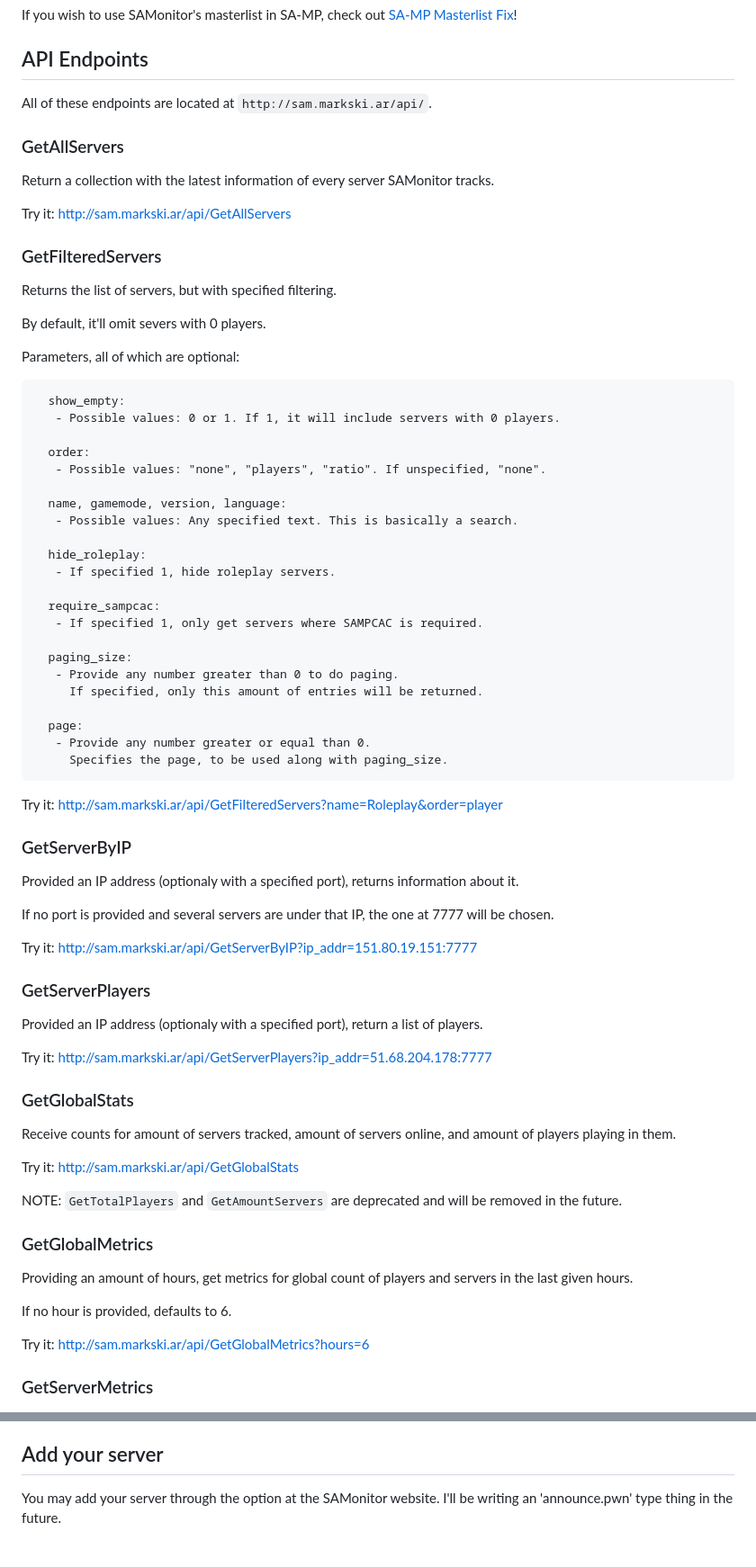
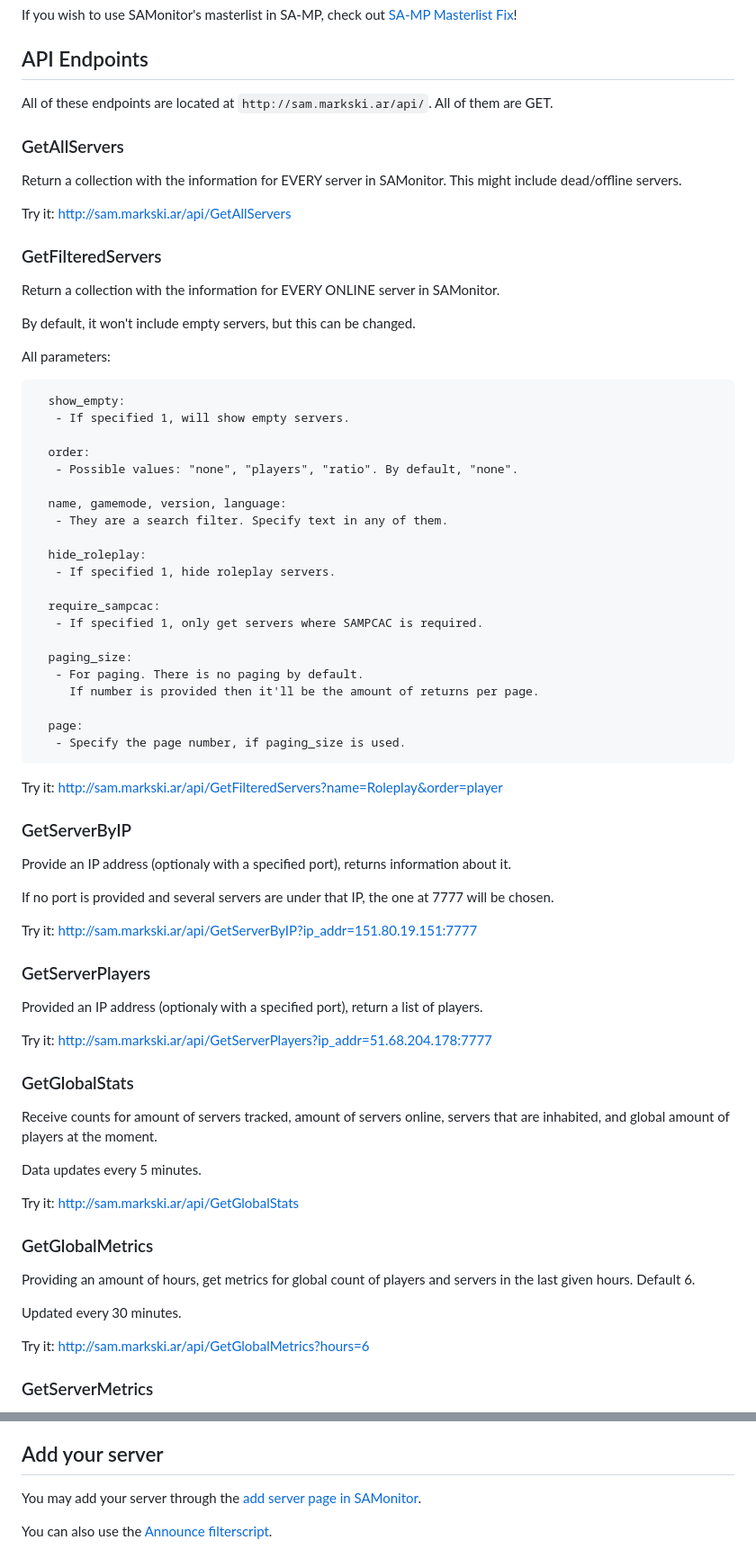
Before and after one commit to markski1/SAMonitor, a Markdown page: README.md, 2 parts joined by grey strips. Shown: that part at 90% size. Drawn GitHub-style.

Commit message:
Update documentation

````diff
--- a/README.md
+++ b/README.md
@@ -39,30 +39,30 @@ If you wish to use SAMonitor's masterlist in SA-MP, check out [SA-MP Masterlist
 
 ## API Endpoints
 
-All of these endpoints are located at `http://sam.markski.ar/api/`.
+All of these endpoints are located at `http://sam.markski.ar/api/`. All of them are GET.
 
 ### GetAllServers
 
-Return a collection with the latest information of every server SAMonitor tracks.
+Return a collection with the information for EVERY server in SAMonitor. This might include dead/offline servers.
 
 Try it: http://sam.markski.ar/api/GetAllServers
 
 ### GetFilteredServers
 
-Returns the list of servers, but with specified filtering.
+Return a collection with the information for EVERY ONLINE server in SAMonitor.
 
-By default, it'll omit severs with 0 players.
+By default, it won't include empty servers, but this can be changed.
 
-Parameters, all of which are optional:
+All parameters:
 ```
   show_empty:
-   - Possible values: 0 or 1. If 1, it will include servers with 0 players.
+   - If specified 1, will show empty servers.
 
   order:
-   - Possible values: "none", "players", "ratio". If unspecified, "none".
+   - Possible values: "none", "players", "ratio". By default, "none".
 
   name, gamemode, version, language:
-   - Possible values: Any specified text. This is basically a search.
+   - They are a search filter. Specify text in any of them.
 
   hide_roleplay:
    - If specified 1, hide roleplay servers.
@@ -71,19 +71,18 @@ Parameters, all of which are optional:
    - If specified 1, only get servers where SAMPCAC is required.
 
   paging_size:
-   - Provide any number greater than 0 to do paging.
-     If specified, only this amount of entries will be returned.
+   - For paging. There is no paging by default.
+     If number is provided then it'll be the amount of returns per page.
 
   page:
-   - Provide any number greater or equal than 0.
-     Specifies the page, to be used along with paging_size.
+   - Specify the page number, if paging_size is used.
 ```
 
 Try it: http://sam.markski.ar/api/GetFilteredServers?name=Roleplay&order=player
 
 ### GetServerByIP
 
-Provided an IP address (optionaly with a specified port), returns information about it.
+Provide an IP address (optionaly with a specified port), returns information about it.
 
 If no port is provided and several servers are under that IP, the one at 7777 will be chosen.
 
@@ -97,17 +96,17 @@ Try it: http://sam.markski.ar/api/GetServerPlayers?ip_addr=51.68.204.178:7777
 
 ### GetGlobalStats
 
-Receive counts for amount of servers tracked, amount of servers online, and amount of players playing in them.
+Receive counts for amount of servers tracked, amount of servers online, servers that are inhabited, and global amount of players at the moment.
+
+Data updates every 5 minutes.
 
 Try it: http://sam.markski.ar/api/GetGlobalStats
 
-NOTE: `GetTotalPlayers` and `GetAmountServers` are deprecated and will be removed in the future.
-
 ### GetGlobalMetrics
 
-Providing an amount of hours, get metrics for global count of players and servers in the last given hours.
+Providing an amount of hours, get metrics for global count of players and servers in the last given hours. Default 6.
 
-If no hour is provided, defaults to 6.
+Updated every 30 minutes.
 
 Try it: http://sam.markski.ar/api/GetGlobalMetrics?hours=6
 
@@ -158,5 +157,6 @@ The API ***should*** never return any null values. Either '0' or "Unknown" would
 
 ## Add your server
 
-You may add your server through the option at the SAMonitor website.
-I'll be writing an 'announce.pwn' type thing in the future.
+You may add your server through the [add server page in SAMonitor](https://sam.markski.ar/add.php).
+
+You can also use the [Announce filterscript](https://github.com/markski1/SAMonitor/tree/main/Announce).
````
Also changed, not shown: other parts of README.md (+1 -1 lines).
